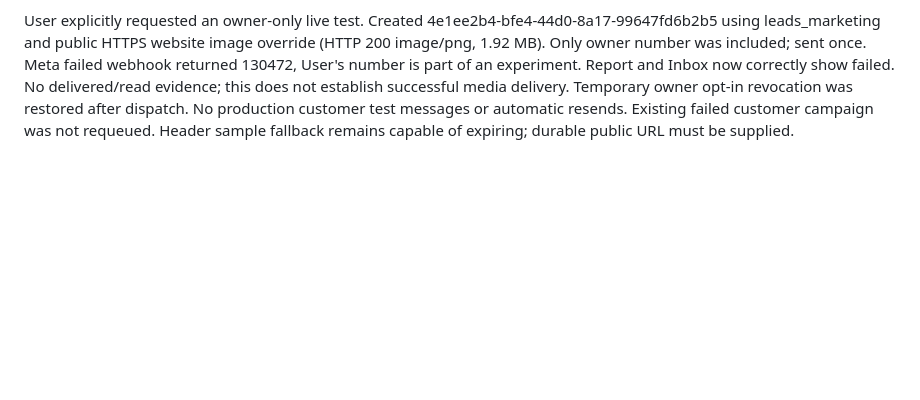
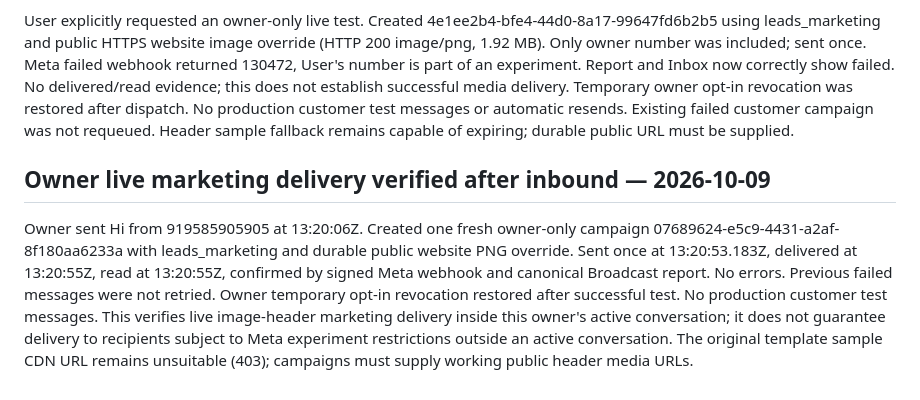
Before and after one commit to Futuresecure/future-secure-providers-crm, a Markdown page: broadcast/IMPLEMENTATION.md, the part around the change. Drawn GitHub-style; blank space fills up the shorter version.

Commit message:
Record successful owner-only live image broadcast delivered and read

```diff
--- a/broadcast/IMPLEMENTATION.md
+++ b/broadcast/IMPLEMENTATION.md
@@ -99,3 +99,8 @@ Mock service-worker execution verified one notification, one click listener, net
 Campaign a184a763-19f1-4eeb-8ece-18306fcf64f5 was actually rejected by Meta with 131053: header media download HTTP 403. The failed webhook used second precision while local accepted/sent used milliseconds, causing the equal-rank failure guard to discard it. Fixed broadcast_apply_delivery so provider failure overrides sent regardless of local timestamp; delivered/read remain protected. Reconciled the affected campaign from the actual failed webhook. SQL rollback tests passed for millisecond sent -> second-precision failed and read protection; 90 existing regression checks passed.
 
 User explicitly requested an owner-only live test. Created 4e1ee2b4-bfe4-44d0-8a17-99647fd6b2b5 using leads_marketing and public HTTPS website image override (HTTP 200 image/png, 1.92 MB). Only owner number was included; sent once. Meta failed webhook returned 130472, User's number is part of an experiment. Report and Inbox now correctly show failed. No delivered/read evidence; this does not establish successful media delivery. Temporary owner opt-in revocation was restored after dispatch. No production customer test messages or automatic resends. Existing failed customer campaign was not requeued. Header sample fallback remains capable of expiring; durable public URL must be supplied.
+
+
+## Owner live marketing delivery verified after inbound — 2026-10-09
+
+Owner sent Hi from 919585905905 at 13:20:06Z. Created one fresh owner-only campaign 07689624-e5c9-4431-a2af-8f180aa6233a with leads_marketing and durable public website PNG override. Sent once at 13:20:53.183Z, delivered at 13:20:55Z, read at 13:20:55Z, confirmed by signed Meta webhook and canonical Broadcast report. No errors. Previous failed messages were not retried. Owner temporary opt-in revocation restored after successful test. No production customer test messages. This verifies live image-header marketing delivery inside this owner's active conversation; it does not guarantee delivery to recipients subject to Meta experiment restrictions outside an active conversation. The original template sample CDN URL remains unsuitable (403); campaigns must supply working public header media URLs.
```
